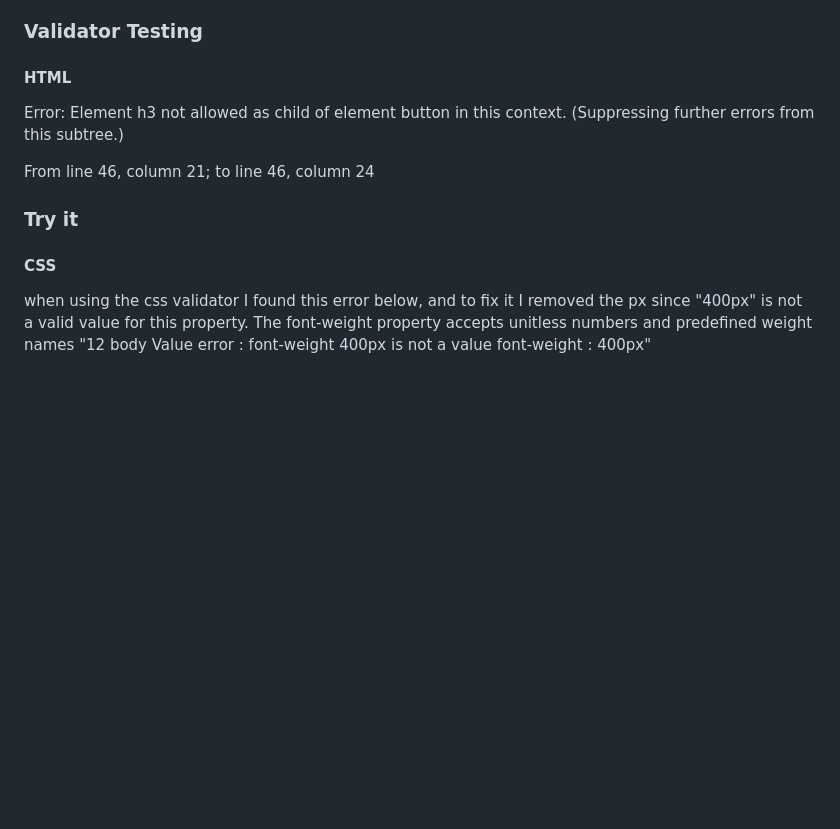
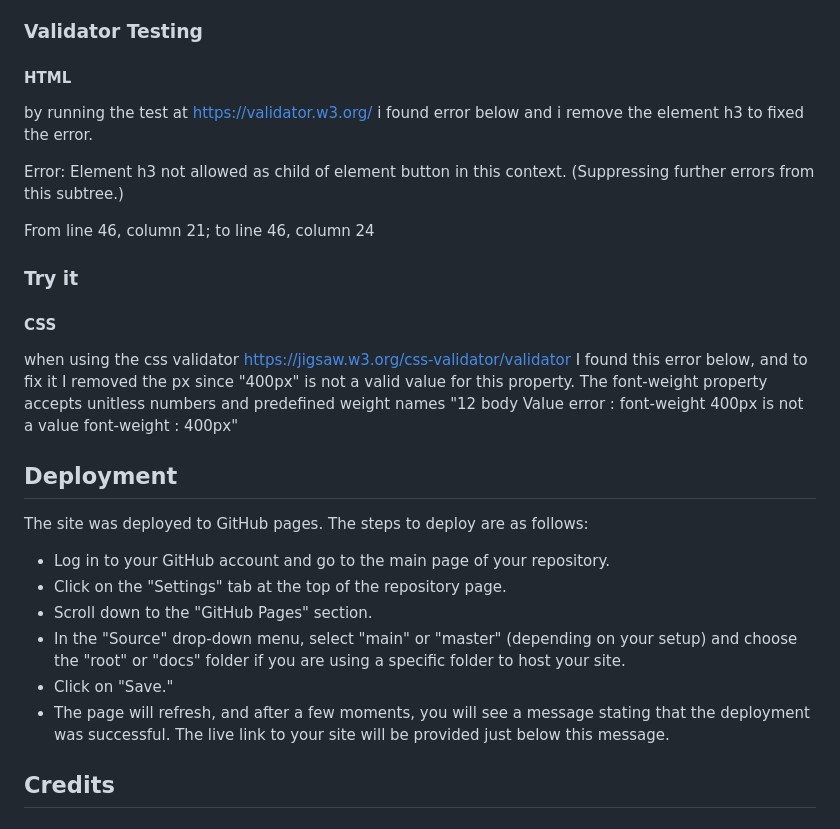
Before and after one commit to atchutchi/Ndjar, a Markdown page: README.md, the part around the change. Drawn GitHub-style; blank space fills up the shorter version.

Commit message:
Add testing and deployment information to the README file

```diff
--- a/README.md
+++ b/README.md
@@ -74,6 +74,7 @@ In addition, the site's responsiveness was examined across a range of screen siz
 ### Validator Testing
 
 #### HTML
+by running the test at https://validator.w3.org/ i found error below and i remove the element h3 to fixed the error.
 
 Error: Element h3 not allowed as child of element button in this context. (Suppressing further errors from this subtree.)
 
@@ -82,5 +83,16 @@ From line 46, column 21; to line 46, column 24
   <button><h3>Try it
 
 #### CSS
-when using the css validator I found this error below, and to fix it I removed the px since "400px" is not a valid value for this property. The font-weight property accepts unitless numbers and predefined weight names
+when using the css validator https://jigsaw.w3.org/css-validator/validator I found this error below, and to fix it I removed the px since "400px" is not a valid value for this property. The font-weight property accepts unitless numbers and predefined weight names
 "12 body Value error : font-weight 400px is not a value font-weight : 400px"
+
+## Deployment
+The site was deployed to GitHub pages. The steps to deploy are as follows:
+- Log in to your GitHub account and go to the main page of your repository.
+- Click on the "Settings" tab at the top of the repository page.
+- Scroll down to the "GitHub Pages" section.
+- In the "Source" drop-down menu, select "main" or "master" (depending on your setup) and choose the "root" or "docs" folder if you are using a specific folder to host your site.
+- Click on "Save."
+- The page will refresh, and after a few moments, you will see a message stating that the deployment was successful. The live link to your site will be provided just below this message.
+
+## Credits
```
